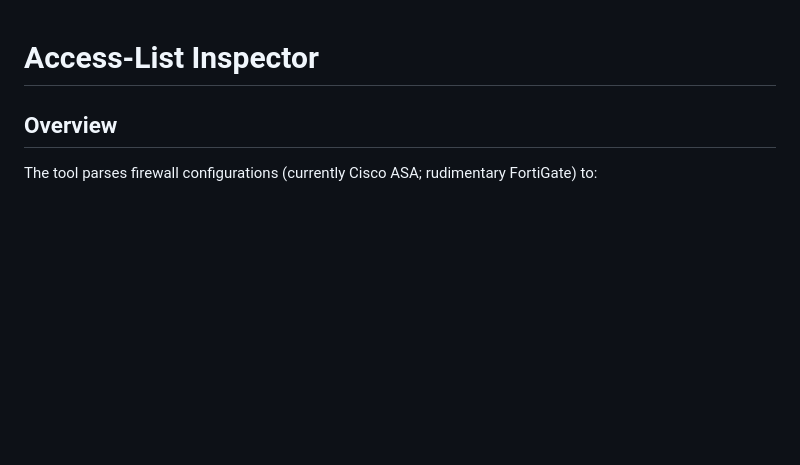
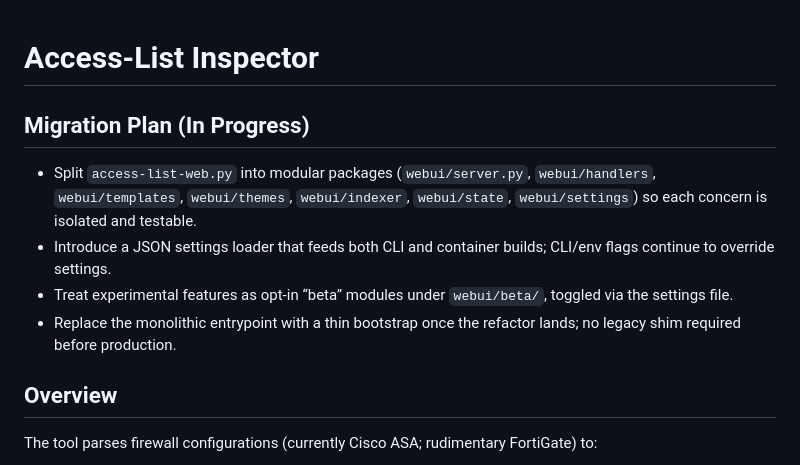
Before and after one commit to jandahl/acl-inspector, a Markdown page: README.md, the part around the change. Drawn GitHub-style; blank space fills up the shorter version.

```diff
--- a/README.md
+++ b/README.md
@@ -1,5 +1,12 @@
 Access-List Inspector
 =====================
+
+Migration Plan (In Progress)
+----------------------------
+- Split `access-list-web.py` into modular packages (`webui/server.py`, `webui/handlers`, `webui/templates`, `webui/themes`, `webui/indexer`, `webui/state`, `webui/settings`) so each concern is isolated and testable.
+- Introduce a JSON settings loader that feeds both CLI and container builds; CLI/env flags continue to override settings.
+- Treat experimental features as opt-in “beta” modules under `webui/beta/`, toggled via the settings file.
+- Replace the monolithic entrypoint with a thin bootstrap once the refactor lands; no legacy shim required before production.
 
 Overview
 --------
```
Also changed, not shown: AGENTS.md (+7 -0 lines).
